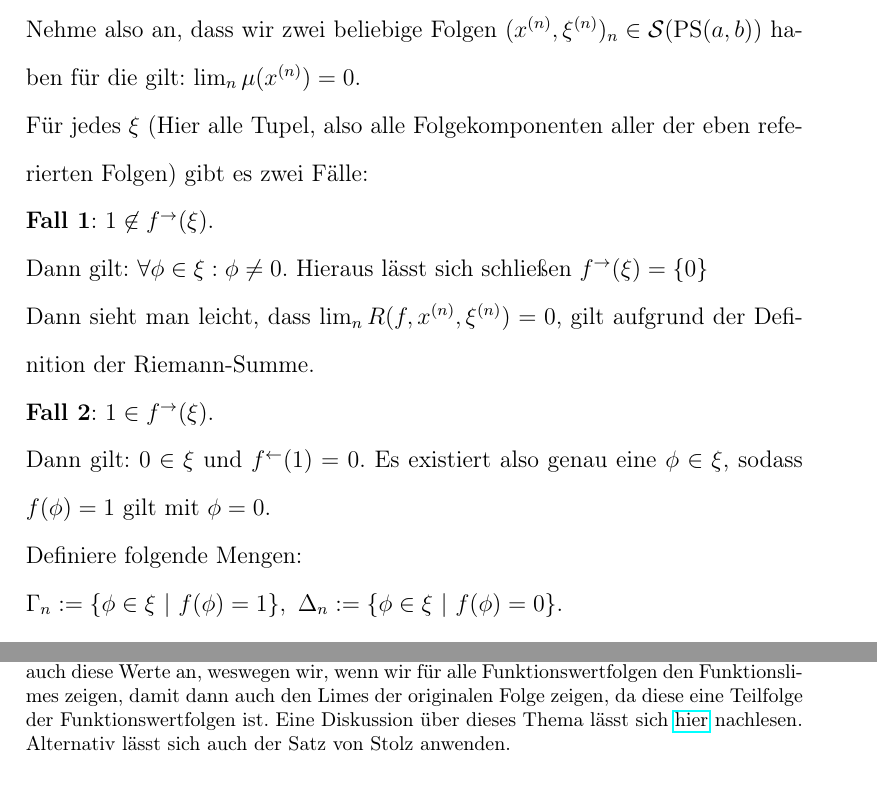
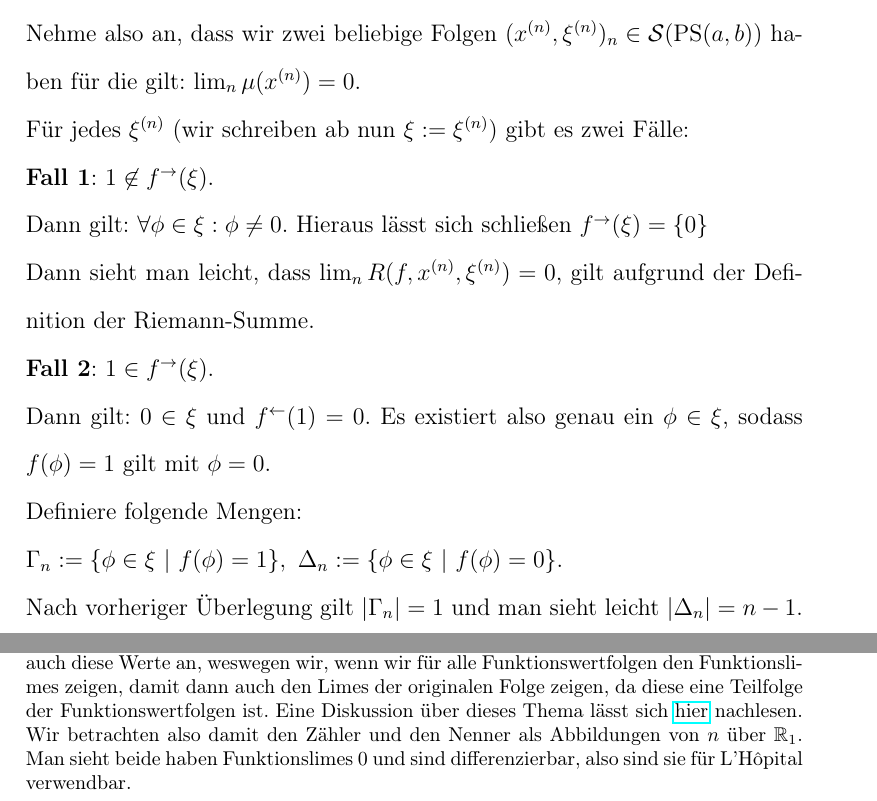
Before and after one commit to spacesweedkid-27/Mathematik-fuer-die-Informatik-C-WS23-CAU-Kiel, a LaTeX document (HA2/HA2.tex): two parts of pages 1 and 5 of 5, joined at a grey line, cut so that both start at the same text. Compiled offline with pdfLaTeX.

Commit message:
Mathe 2 complete

```diff
--- a/HA2/HA2.tex
+++ b/HA2/HA2.tex
@@ -46,14 +46,14 @@
 \beh \(f\) ist integrierbar und es gilt: \(\int f = 0\). \\
 \bew \\Wir werden zeigen: \[\forall (x^{(n)}, \xi^{(n)})_n \in \mathcal S(\text{PS} (a,b)), \lim_n \mu(x^{(n)}) = 0 : \lim_{n} R(f, x^{(n)}, \xi^{(n)}) = 0\]
 Nehme also an, dass wir zwei beliebige Folgen \((x^{(n)}, \xi^{(n)})_n \in \mathcal S(\text{PS} (a,b))\) haben für die gilt: \(\lim_n \mu(x^{(n)}) = 0\). \\
-Für jedes \(\xi\) (Hier alle Tupel, also alle Folgekomponenten aller der eben referierten Folgen) gibt es zwei Fälle: \\
+Für jedes \(\xi^{(n)}\) (wir schreiben ab nun \(\xi := \xi^{(n)}\)) gibt es zwei Fälle: \\
 \textbf{Fall 1}: \(1 \not\in f^\rightarrow(\xi)\). \\
 Dann gilt: \(\forall \phi \in \xi: \phi \ne 0\). Hieraus lässt sich schließen \(f^\rightarrow(\xi) = \{0\}\) \\
 Dann sieht man leicht, dass \(\lim_{n} R(f, x^{(n)}, \xi^{(n)}) = 0\), gilt aufgrund der Definition der Riemann-Summe. \\
 \textbf{Fall 2}: \(1 \in f^\rightarrow(\xi)\). \\
-Dann gilt: \(0 \in \xi\) und \(f^\leftarrow (1) = 0\). Es existiert also genau eine \(\phi \in \xi\), sodass \(f(\phi) = 1\) gilt mit \(\phi = 0\). \\
+Dann gilt: \(0 \in \xi\) und \(f^\leftarrow (1) = 0\). Es existiert also genau ein \(\phi \in \xi\), sodass \(f(\phi) = 1\) gilt mit \(\phi = 0\). \\
 Definiere folgende Mengen:\\
 \(\Gamma_n := \{\phi \in \xi \setDef f(\phi) = 1\}, \gap \Delta_n := \{\phi \in \xi \setDef f(\phi) = 0\}\). \\
-Nach vorheriger Überlegung gilt \(|\Gamma| = 1\) und man sieht leicht \(|\Delta| = n - 1\). \\
+Nach vorheriger Überlegung gilt \(|\Gamma_n| = 1\) und man sieht leicht \(|\Delta_n| = n - 1\). \\
 Jetzt können wir zeigen, dass \(\lim_{n} R(f, x^{(n)}, \xi^{(n)}) = 0\) gilt\footnote[1]{Im 2. Schritt meinen wir damit, dass wenn die Komponenten der Tupel so getauscht werden, dass der Wert für \(\xi_1 = \phi = 0\) gilt, dass dann sich das Integral nicht ändert.}:
 \begin{flalign*}
@@ -103,7 +103,7 @@ Damit ist gezeigt, was zu zeigen war.\\
 \subsubsection*{2)}
 \beh \(\lim_{n} R(f, x^{(n)}, \xi^{(n)}) = e^b - e^a\) \\
 \bew Es gilt nach vorheriger Aufgabe: \(\lim_{n} R(f, x^{(n)}, \xi^{(n)}) = \lim_{n} \left( \delta ^ {(n)} \cdot \frac{e^b - e^a}{{e^\delta}^{(n)} - 1} \right)\). \\
-Betrachte folgende Umformung\footnote[2]{Wenn wir die Regel von L'Hôpital anwenden, dann betrachten wir nicht mehr eine Folge, sondern ALLE Funktionswertfolgen. \(n\) wird zur Folgenkomponente einer Folge mit Limes \(+\infty\). Jedoch da der Funktionslimes dann für alle Funktionswertfolgen gilt, gilt er auch für die Folge \((id_\mathbb{N}(k))_k\). Da wir alle Funktionswertfolgen betrachten, nimmt \(n\) also auch diese Werte an, weswegen wir, wenn wir für alle Funktionswertfolgen den Funktionslimes zeigen, damit dann auch den Limes der originalen Folge zeigen, da diese eine Teilfolge der Funktionswertfolgen ist. Eine Diskussion über dieses Thema lässt sich \href{https://www.matheplanet.com/default3.html?call=viewtopic.php?topic=135777}{hier} nachlesen. \\ Alternativ lässt sich auch der Satz von Stolz anwenden.}:
+Betrachte folgende Umformung\footnote[2]{Wenn wir die Regel von L'Hôpital anwenden, dann betrachten wir nicht mehr eine Folge, sondern ALLE Funktionswertfolgen. \(n\) wird zur Folgenkomponente einer Folge mit Limes \(+\infty\). Jedoch da der Funktionslimes dann für alle Funktionswertfolgen gilt, gilt er auch für die Folge \((id_\mathbb{N}(k))_k\). Da wir alle Funktionswertfolgen betrachten, nimmt \(n\) also auch diese Werte an, weswegen wir, wenn wir für alle Funktionswertfolgen den Funktionslimes zeigen, damit dann auch den Limes der originalen Folge zeigen, da diese eine Teilfolge der Funktionswertfolgen ist. Eine Diskussion über dieses Thema lässt sich \href{https://www.matheplanet.com/default3.html?call=viewtopic.php?topic=135777}{hier} nachlesen. \\ Wir betrachten also damit den Zähler und den Nenner als Abbildungen von \(n\) über \(\R_1\). Man sieht beide haben Funktionslimes \(0\) und sind differenzierbar, also sind sie für L'Hôpital verwendbar.}:
 \begin{flalign*}
     & \lim_{n} \left( \delta ^ {(n)} \cdot \frac{e^b - e^a}{{e^\delta}^{(n)} - 1} \right) & \\
     & = (e^b - e^a) \cdot  \lim_{n} \left(\frac{\delta ^ {(n)}}{{e^\delta}^{(n)} - 1} \right) & \text{| Einsetzen} \\
```
Also changed, not shown: HA2/HA2.pdf, HA2/HA2.tex (2 more changed lines).
